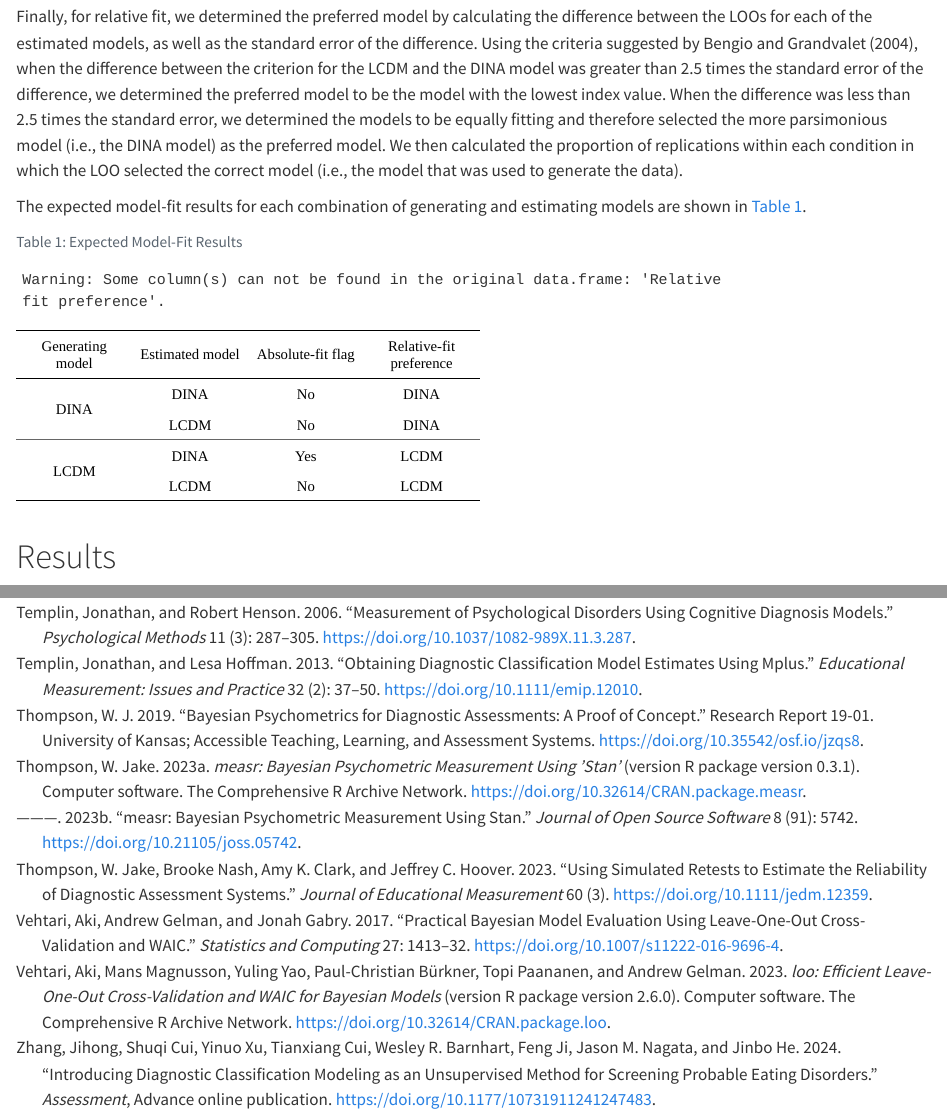
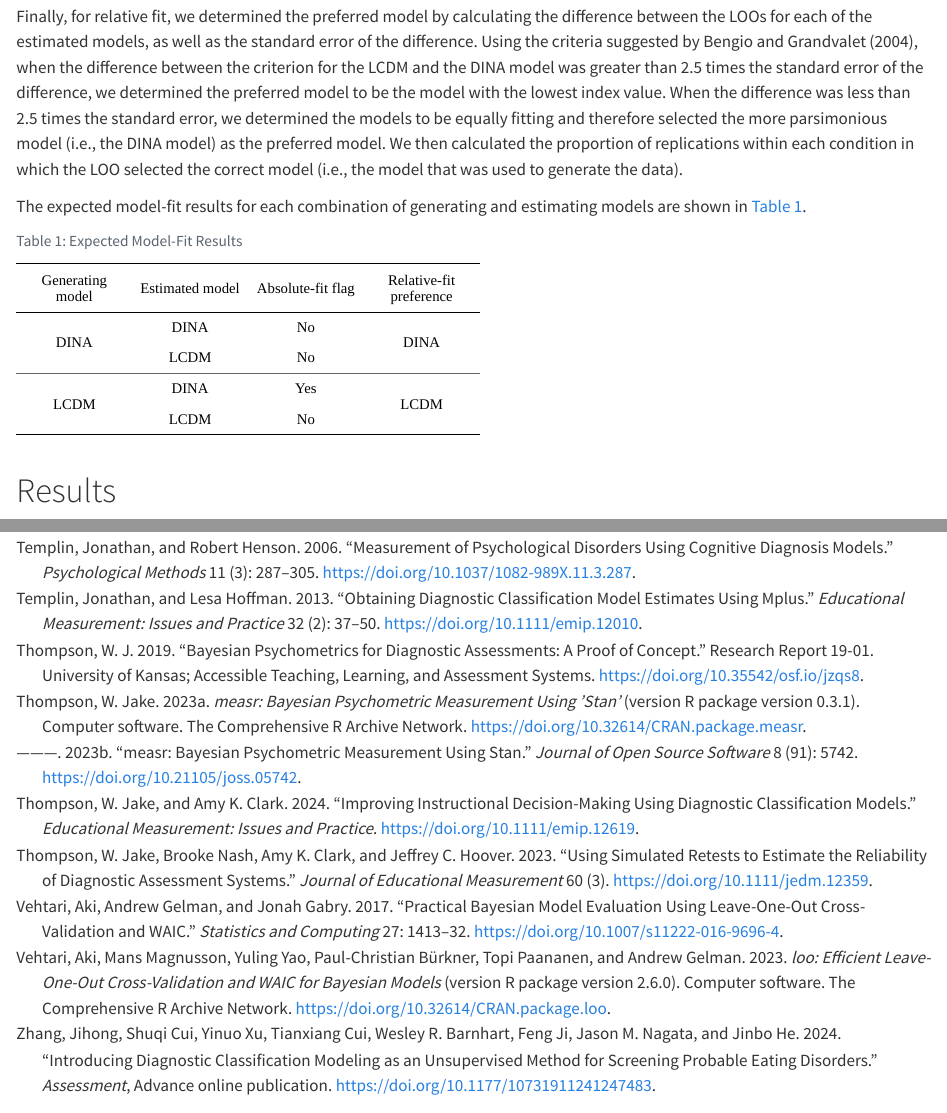
Before and after one commit to wjakethompson/bdcm-simulation, a Quarto document (manuscript/manuscript.qmd): the page in a window 1100 px wide, from 5770 px down before the commit and from 5800 px down after it, so that both start at the same text, and a second part further down, joined at a grey line. Rendered offline with R 4.5, knitr and Pandoc in place of Quarto, with nearby package versions; drawn as R Markdown's standard HTML page in place of the format the file asks for; some code elsewhere in the file could not run offline.

Commit message:
final tweaks

```diff
--- a/manuscript/bib/bibliography.bib
+++ b/manuscript/bib/bibliography.bib
@@ -84,6 +84,15 @@
   journal = {Assessment},
   pages = {Advance online publication},
   doi = {10.1177/10731911241247483}
+}
+
+@article{thompson-2024,
+  author = {Thompson, W. Jake and Clark, Amy K.},
+  year = {2024},
+  title = {Improving instructional decision-making using diagnostic classification models},
+  journal = {Educational Measurement: Issues and Practice},
+  page = {Advance online publication},
+  doi = {10.1111/emip.12619}
 }
 
 @article{tatsuoka-1983,
--- a/manuscript/manuscript.qmd
+++ b/manuscript/manuscript.qmd
@@ -273,7 +273,7 @@ crossing(generate = c("LCDM", "DINA"), estimate = c("LCDM", "DINA")) |>
          `Absolute-fit flag` = abs,
          `Relative-fit preference` = rel) |>
   flextable() |>
-  merge_v(j = c("Generating model", "Relative fit preference")) |>
+  merge_v(j = c("Generating model", "Relative-fit preference")) |>
   hline(i = 2) |>
   width(width = 1.2) |>
   theme_apa() |>
```
Also changed, not shown: manuscript/manuscript.qmd (2 more changed lines).
